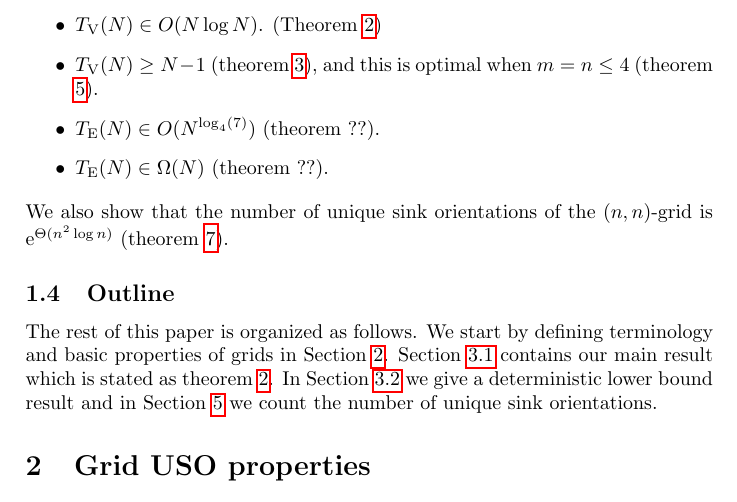
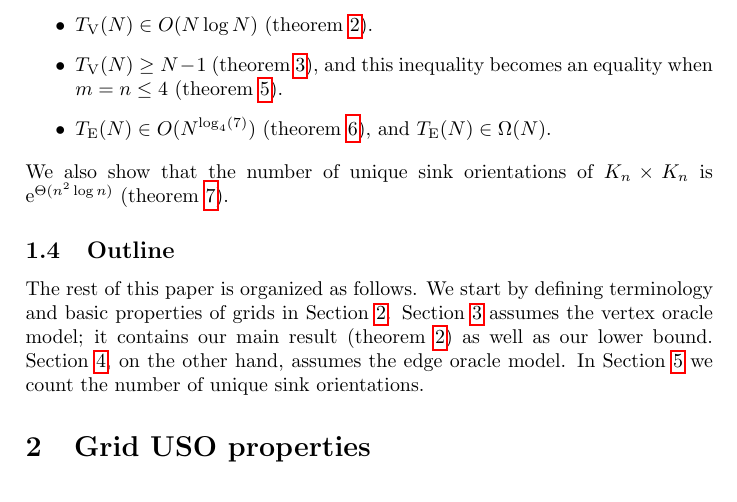
Before and after one commit to lfbarba/GridUSO, a LaTeX paper (grid_uso_deterministic_algorithm.tex): part of page 3 of 18, cut so that both start at the same text. Compiled offline with pdfLaTeX.

Commit message:
Adapt refs in the introduction

```diff
--- a/grid_uso_deterministic_algorithm.tex
+++ b/grid_uso_deterministic_algorithm.tex
@@ -129,21 +129,28 @@ Our results are:
 
 \begin{itemize}
     \item
-        $\timeVertex(N) \in O(N \log N)$. (Theorem~\ref{theorem:Sink algorithm})
+        $\timeVertex(N) \in O(N \log N)$ (theorem~\ref{theorem:Sink algorithm}).
     \item
-        $\timeVertex(N) \ge N-1$ (theorem \ref{thm:lowerbound}), and this is
-        optimal when $m = n \le 4$ (theorem \ref{thm:smallGrids}).
+        $\timeVertex(N) \ge N-1$ (theorem \ref{thm:lowerbound}), and this
+        inequality becomes an equality when $m = n \le 4$
+        (theorem \ref{thm:smallGrids}).
     \item
-        $\timeEdge(N) \in O(N ^ { \log_4(7) })$ (theorem ??).
-    \item
-        $\timeEdge(N) \in \Omega(N)$ (theorem ??).
+        $\timeEdge(N) \in O(N ^ { \log_4(7) })$ (theorem \ref{thm:timeEdge}),
+        and $\timeEdge(N) \in \Omega(N)$.
 \end{itemize}
-We also show that the number of unique sink orientations of the $(n,n)$-grid
+We also show that the number of unique sink orientations of $K_n \times K_n$
 is $\e^{ \Theta(n^2 \log n) }$ (theorem \ref{thm:asymptotics-USO-nn}).
 
 \subsection{Outline}
 
-The rest of this paper is organized as follows. We start by defining terminology and basic properties of grids in Section \ref{section:grid_uso_properties}. Section \ref{section:the_sink_finding_algorithm} contains our main result which is stated as theorem \ref{theorem:Sink algorithm}. In Section \ref{section:a_deterministic_lower_bound} we give a deterministic lower bound result and in Section \ref{section:counting_unique_sink_orientations} we count the number of unique sink orientations.
+The rest of this paper is organized as follows.
+We start by defining terminology and basic properties of grids in Section \ref{section:grid_uso_properties}.
+Section \ref{section:The vertex oracle model} assumes the vertex oracle model;
+it contains our main result (theorem \ref{theorem:Sink algorithm})
+as well as our lower bound.
+Section \ref{section:The edge oracle model}, on the other hand, assumes the
+edge oracle model.
+In Section \ref{section:counting_unique_sink_orientations} we count the number of unique sink orientations.
 
 \section{Grid USO properties}
 \label{section:grid_uso_properties}
```
Also changed, not shown: grid_uso_deterministic_algorithm.tex (4 more changed lines).
